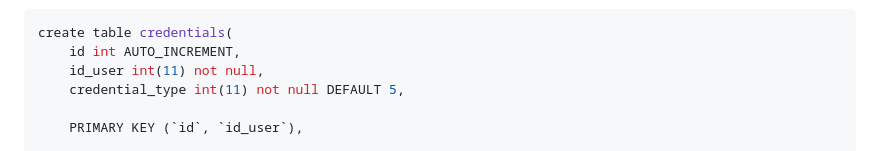
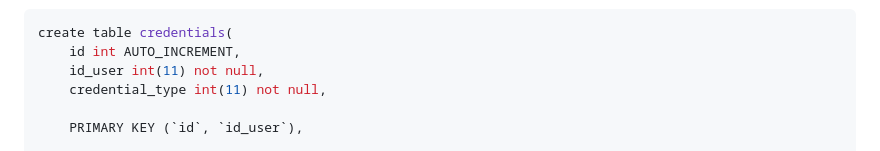
Before and after one commit to KEVAO18/learning_y, a Markdown page: README.md, the part around the change. Drawn GitHub-style.

```diff
--- a/README.md
+++ b/README.md
@@ -105,7 +105,7 @@ create table creador_curso(
 create table credentials(
     id int AUTO_INCREMENT,
     id_user int(11) not null,
-    credential_type int(11) not null DEFAULT 5,
+    credential_type int(11) not null,
 
     PRIMARY KEY (`id`, `id_user`),
 
```
